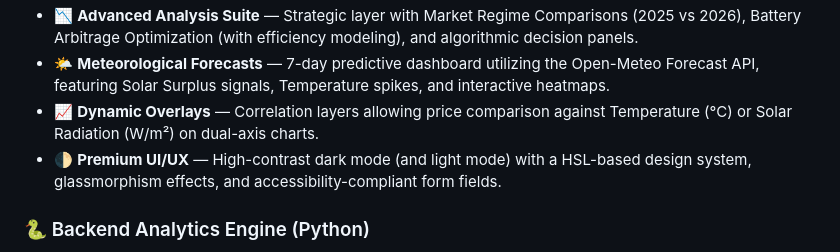
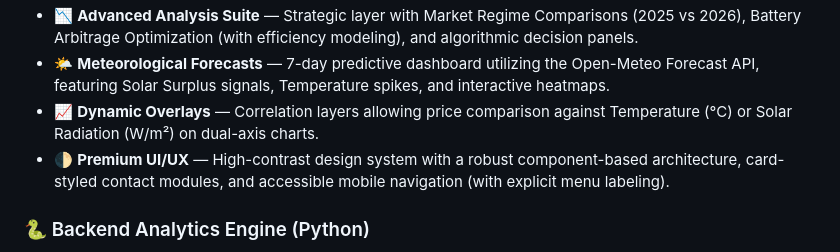
Before and after one commit to kris15kirov/bg-energy-dashboard, a Markdown page: README.md, the part around the change. Rendered like a GitHub page.

Commit message:
docs: update README with latest UI/UX refinements

```diff
--- a/README.md
+++ b/README.md
@@ -11,7 +11,7 @@ A state-of-the-art, high-performance Bulgarian energy market intelligence platfo
 - 📉 **Advanced Analysis Suite** — Strategic layer with Market Regime Comparisons (2025 vs 2026), Battery Arbitrage Optimization (with efficiency modeling), and algorithmic decision panels.
 - 🌤️ **Meteorological Forecasts** — 7-day predictive dashboard utilizing the Open-Meteo Forecast API, featuring Solar Surplus signals, Temperature spikes, and interactive heatmaps.
 - 📈 **Dynamic Overlays** — Correlation layers allowing price comparison against Temperature (°C) or Solar Radiation (W/m²) on dual-axis charts.
-- 🌓 **Premium UI/UX** — High-contrast dark mode (and light mode) with a HSL-based design system, glassmorphism effects, and accessibility-compliant form fields.
+- 🌓 **Premium UI/UX** — High-contrast design system with a robust component-based architecture, card-styled contact modules, and accessible mobile navigation (with explicit menu labeling).
 
 ### 🐍 Backend Analytics Engine (Python)
 - 🔄 **Unified Pipeline** — Scrapes, cleans, and merges multi-year Excel datasets through `src/data_loader.py`.
```
